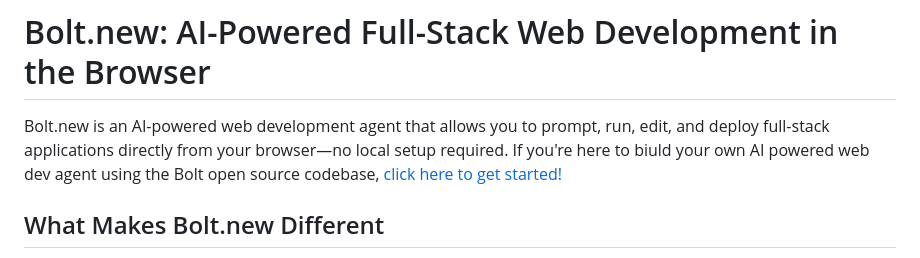
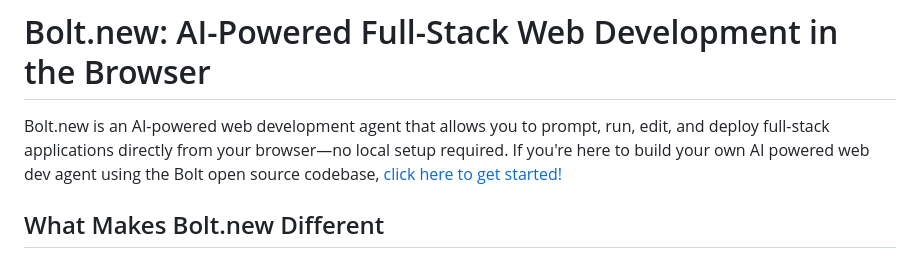
Before and after one commit to dolordprince/Traveler_dev, a Markdown page: README.md, the part around the change. Drawn GitHub-style.

Commit message:
chore: update readme (#7)

```diff
--- a/README.md
+++ b/README.md
@@ -2,7 +2,7 @@
 
 # Bolt.new: AI-Powered Full-Stack Web Development in the Browser
 
-Bolt.new is an AI-powered web development agent that allows you to prompt, run, edit, and deploy full-stack applications directly from your browser—no local setup required. If you're here to biuld your own AI powered web dev agent using the Bolt open source codebase, [click here to get started!](./CONTRIBUTING.md)
+Bolt.new is an AI-powered web development agent that allows you to prompt, run, edit, and deploy full-stack applications directly from your browser—no local setup required. If you're here to build your own AI powered web dev agent using the Bolt open source codebase, [click here to get started!](./CONTRIBUTING.md)
 
 ## What Makes Bolt.new Different
 
```
